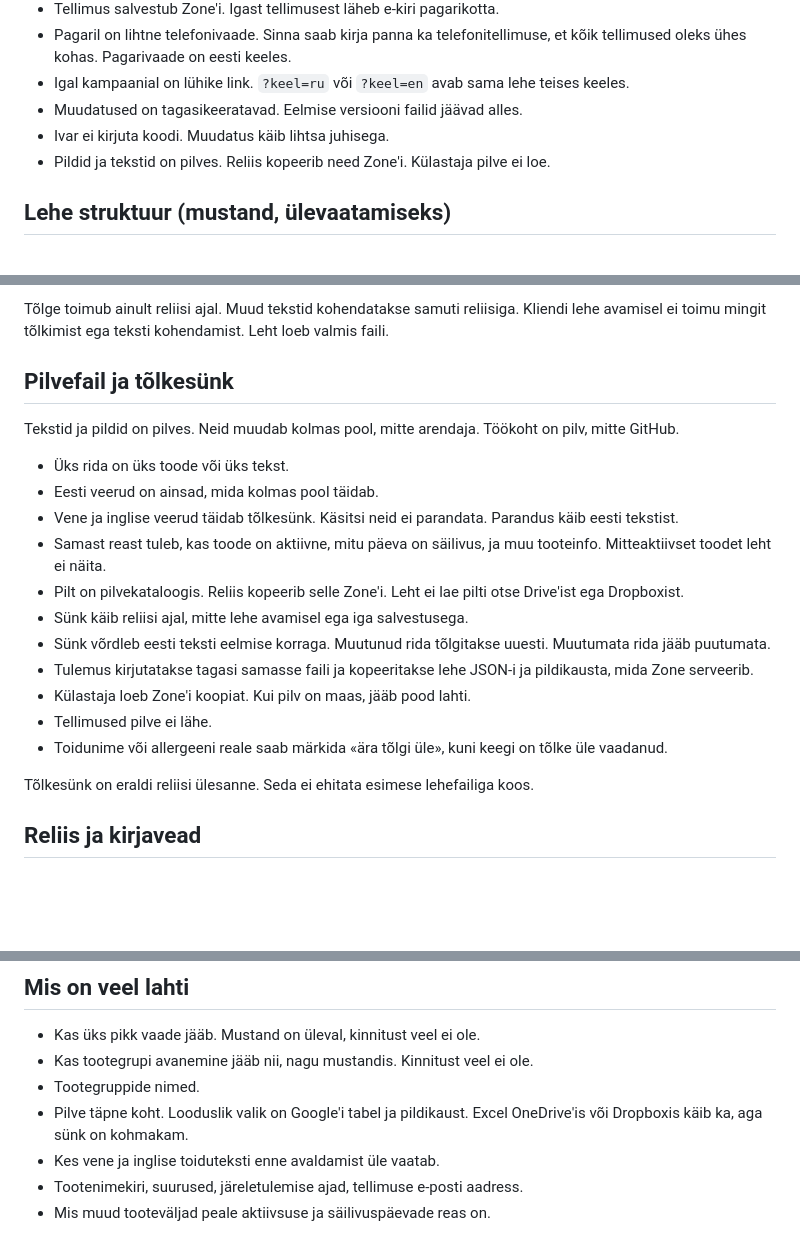
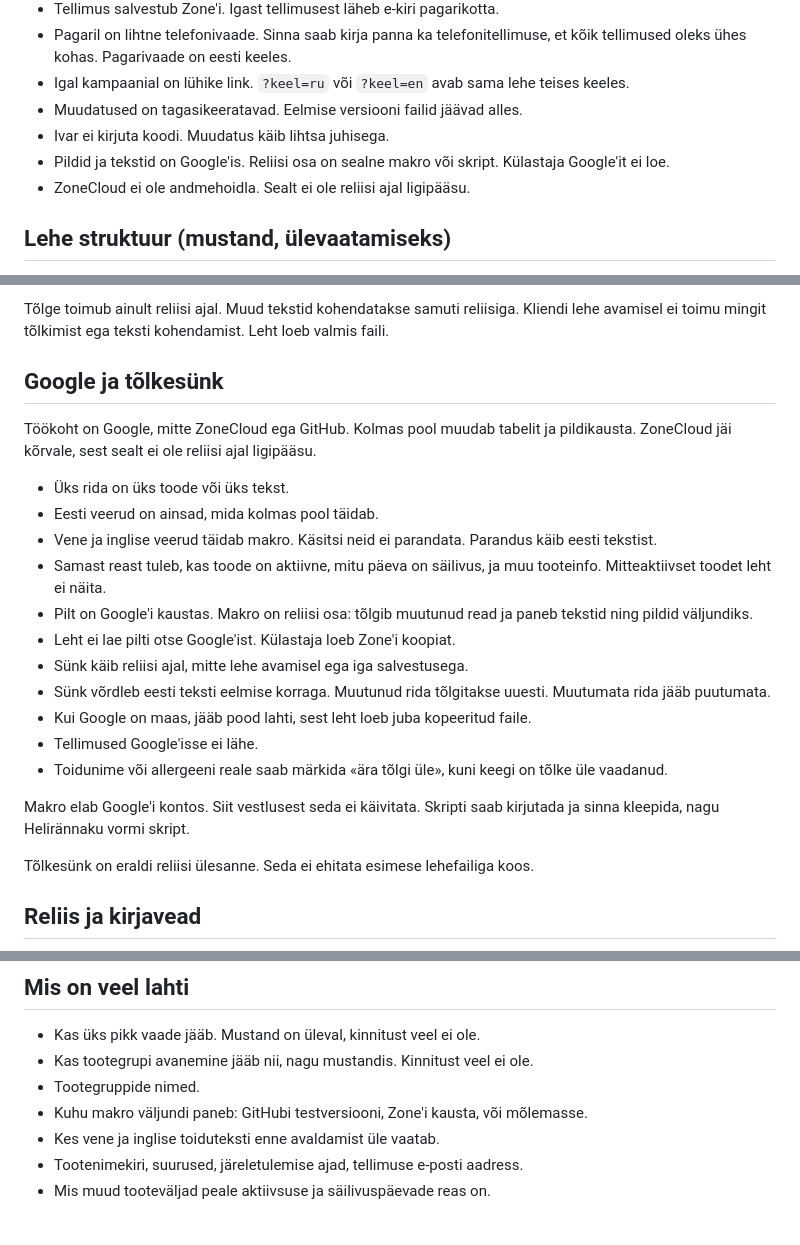
Before and after one commit to ivarneio/kehrapagar, a Markdown page: README.md, 3 parts joined by grey strips. GitHub-like rendering; blank space fills up the shorter version.

Commit message:
Töökoht on Google. Reliisi osa on makro, mitte ZoneCloud.

```diff
--- a/README.md
+++ b/README.md
@@ -16,7 +16,8 @@ Testversioon on see repo. Lõplik leht ja tellimused elavad Zone'i serveris. Git
 - Igal kampaanial on lühike link. `?keel=ru` või `?keel=en` avab sama lehe teises keeles.
 - Muudatused on tagasikeeratavad. Eelmise versiooni failid jäävad alles.
 - Ivar ei kirjuta koodi. Muudatus käib lihtsa juhisega.
-- Pildid ja tekstid on pilves. Reliis kopeerib need Zone'i. Külastaja pilve ei loe.
+- Pildid ja tekstid on Google'is. Reliisi osa on sealne makro või skript. Külastaja Google'it ei loe.
+- ZoneCloud ei ole andmehoidla. Sealt ei ole reliisi ajal ligipääsu.
 
 ## Lehe struktuur (mustand, ülevaatamiseks)
 
@@ -58,21 +59,23 @@ Kui tõlget pole, näitab leht eesti teksti.
 
 Tõlge toimub ainult reliisi ajal. Muud tekstid kohendatakse samuti reliisiga. Kliendi lehe avamisel ei toimu mingit tõlkimist ega teksti kohendamist. Leht loeb valmis faili.
 
-## Pilvefail ja tõlkesünk
+## Google ja tõlkesünk
 
-Tekstid ja pildid on pilves. Neid muudab kolmas pool, mitte arendaja. Töökoht on pilv, mitte GitHub.
+Töökoht on Google, mitte ZoneCloud ega GitHub. Kolmas pool muudab tabelit ja pildikausta. ZoneCloud jäi kõrvale, sest sealt ei ole reliisi ajal ligipääsu.
 
 - Üks rida on üks toode või üks tekst.
 - Eesti veerud on ainsad, mida kolmas pool täidab.
-- Vene ja inglise veerud täidab tõlkesünk. Käsitsi neid ei parandata. Parandus käib eesti tekstist.
+- Vene ja inglise veerud täidab makro. Käsitsi neid ei parandata. Parandus käib eesti tekstist.
 - Samast reast tuleb, kas toode on aktiivne, mitu päeva on säilivus, ja muu tooteinfo. Mitteaktiivset toodet leht ei näita.
-- Pilt on pilvekataloogis. Reliis kopeerib selle Zone'i. Leht ei lae pilti otse Drive'ist ega Dropboxist.
+- Pilt on Google'i kaustas. Makro on reliisi osa: tõlgib muutunud read ja paneb tekstid ning pildid väljundiks.
+- Leht ei lae pilti otse Google'ist. Külastaja loeb Zone'i koopiat.
 - Sünk käib reliisi ajal, mitte lehe avamisel ega iga salvestusega.
 - Sünk võrdleb eesti teksti eelmise korraga. Muutunud rida tõlgitakse uuesti. Muutumata rida jääb puutumata.
-- Tulemus kirjutatakse tagasi samasse faili ja kopeeritakse lehe JSON-i ja pildikausta, mida Zone serveerib.
-- Külastaja loeb Zone'i koopiat. Kui pilv on maas, jääb pood lahti.
-- Tellimused pilve ei lähe.
+- Kui Google on maas, jääb pood lahti, sest leht loeb juba kopeeritud faile.
+- Tellimused Google'isse ei lähe.
 - Toidunime või allergeeni reale saab märkida «ära tõlgi üle», kuni keegi on tõlke üle vaadanud.
+
+Makro elab Google'i kontos. Siit vestlusest seda ei käivitata. Skripti saab kirjutada ja sinna kleepida, nagu Helirännaku vormi skript.
 
 Tõlkesünk on eraldi reliisi ülesanne. Seda ei ehitata esimese lehefailiga koos.
 
@@ -87,7 +90,7 @@ Kui kirjaviga on parandatud, ei ole see veateade ega põhjus, et reliis ei õnne
 - Kas üks pikk vaade jääb. Mustand on üleval, kinnitust veel ei ole.
 - Kas tootegrupi avanemine jääb nii, nagu mustandis. Kinnitust veel ei ole.
 - Tootegruppide nimed.
-- Pilve täpne koht. Looduslik valik on Google'i tabel ja pildikaust. Excel OneDrive'is või Dropboxis käib ka, aga sünk on kohmakam.
+- Kuhu makro väljundi paneb: GitHubi testversiooni, Zone'i kausta, või mõlemasse.
 - Kes vene ja inglise toiduteksti enne avaldamist üle vaatab.
 - Tootenimekiri, suurused, järeletulemise ajad, tellimuse e-posti aadress.
 - Mis muud tooteväljad peale aktiivsuse ja säilivuspäevade reas on.
```
